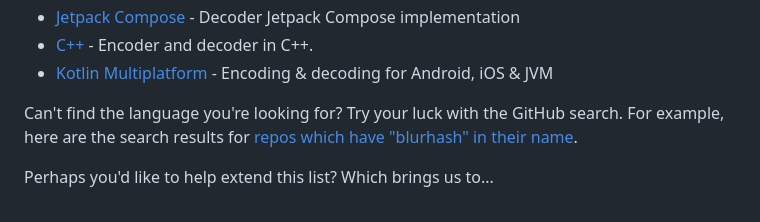
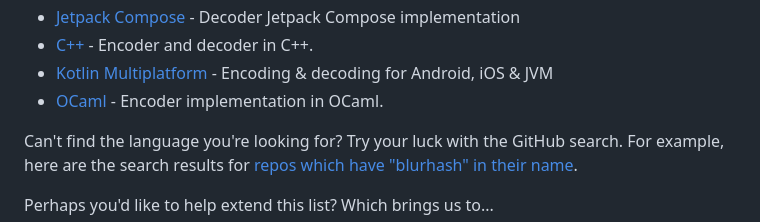
Before and after one commit to woltapp/blurhash, a Markdown page: Readme.md, the part around the change. GitHub-like rendering.

Commit message:
Add OCaml encoder in README

```diff
--- a/Readme.md
+++ b/Readme.md
@@ -69,6 +69,7 @@ These cover our use cases, but could probably use polishing, extending and impro
 * [Jetpack Compose](https://github.com/wajahat-iqbal/BlurHashPainter) - Decoder Jetpack Compose implementation
 * [C++](https://github.com/Nheko-Reborn/blurhash) - Encoder and decoder in C++.
 * [Kotlin Multiplatform](https://github.com/vanniktech/blurhash) - Encoding & decoding for Android, iOS & JVM
+* [OCaml](https://github.com/ushitora-anqou/ocaml-blurhash) - Encoder implementation in OCaml.
 
 Can't find the language you're looking for? Try your luck with the GitHub search. For example, here are the search results for [repos which have "blurhash" in their name](https://github.com/search?q=blurhash+in%3Aname&type=repositories).
 
```
